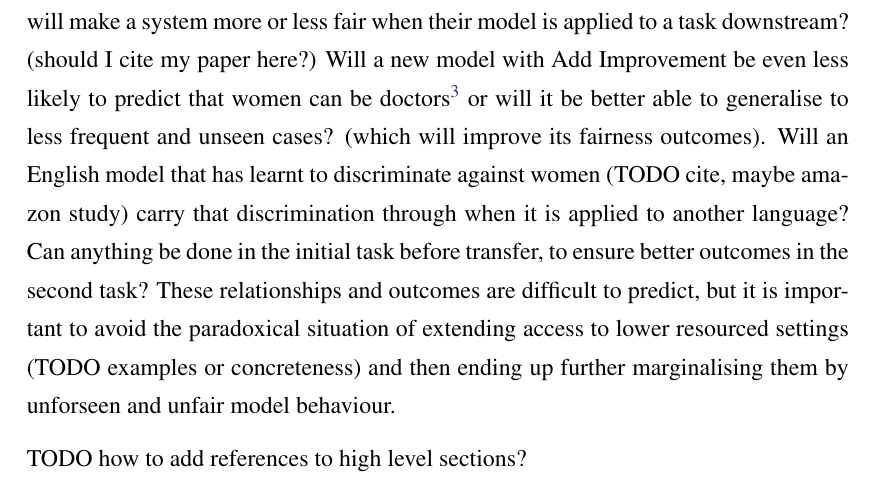
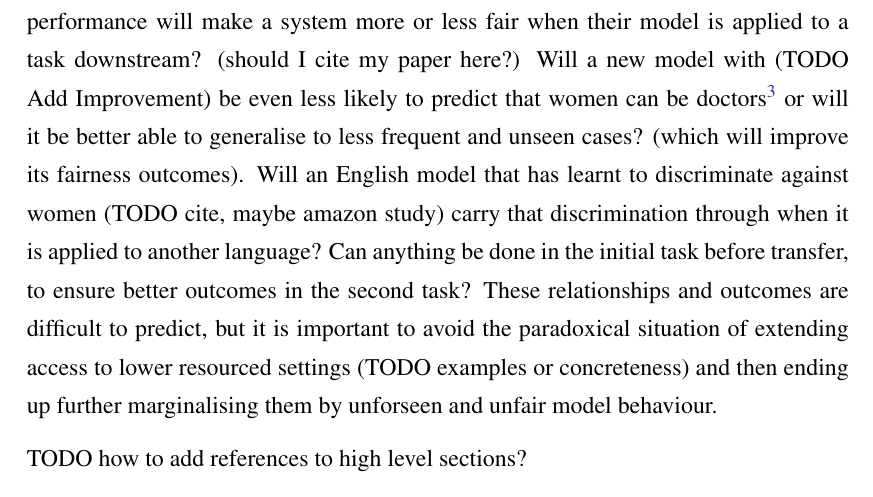
Before and after one commit to seraphinatarrant/seraphina_thesis, a LaTeX thesis (main.tex, which reads introduction/chapter.tex): part of page 9 of 11, cut so that both start at the same text. Compiled offline with pdfLaTeX.

```diff
--- a/introduction/chapter.tex
+++ b/introduction/chapter.tex
@@ -3,7 +3,7 @@
 As Natural Language Processing systems quickly saturate everyday life, it has become a vital responsibilty for us as researchers to examine our models, algorithms, and data as to their behaviour for different demographic groups. Do they behave similarly and work equally well for different genders, different races, different nationalities? We need to know this information to ensure that the systems we build innovate, and improve society, rather than accelerating marginalisation and societal divisions and isolation.
 
 The exponential growth of transfer learning -- from nothing in 2015 to near ubiquity today -- has a complex relationship to fairness in NLP. Transfer learning, where a model is trained on high resource task(s) or language(s) and then ported to a lower resourced one\footnote{Not necessarily objectively \textit{low resource}, but relatively lower resourced, i.e. with less data than the dominant task or language being used for transfer.}, enables the expansion of NLP models to tasks and languages that do not have the resources (financial, computational, engineering) to train models from scratch. This increases access for these communities %TODO Add Examples
-to technology and information, and decreases marginalisation. However, it creates serious challenges for ensuring that models are fair; that they have similar performance for different demographics (e.g. false positive in hate speech example TODO) and that they do not propagate harmful stereotypes of use them in decision making. It makes the first stage of data intensive development modular, and divorces it from downstream applications in which it will be used. How does an engineer training a model on language modelling for English CommonCrawl\footnote{define what this is, also talk about the examples of the famous problems in it as an introduction to some bad stuff about data in transfer learning} know whether the changes and improvements they have made to their task performance will make a system more or less fair when their model is applied to a task downstream? (should I cite my paper here?)  Will a new model with #Add Improvement# be even less likely to predict that women can be doctors\footnote{One of the most famous problems in NLP fairness literature, TODO add some citations and explain the spiel how this is actually not reflecting world bias it is reflecting selection bias (maybe explain that later, but this sets it up...TBD)} or will it be better able to generalise to less frequent and unseen cases? (which will improve its fairness outcomes). Will an English model that has learnt to discriminate against women (TODO cite, maybe amazon study) carry that discrimination through when it is applied to another language? Can anything be done in the initial task before transfer, to ensure better outcomes in the second task?
+to technology and information, and decreases marginalisation. However, it creates serious challenges for ensuring that models are fair; that they have similar performance for different demographics (e.g. false positive in hate speech example TODO) and that they do not propagate harmful stereotypes of use them in decision making. It makes the first stage of data intensive development modular, and divorces it from downstream applications in which it will be used. How does an engineer training a model on language modelling for English CommonCrawl\footnote{define what this is, also talk about the examples of the famous problems in it as an introduction to some bad stuff about data in transfer learning} know whether the changes and improvements they have made to their task performance will make a system more or less fair when their model is applied to a task downstream? (should I cite my paper here?)  Will a new model with (TODO Add Improvement) be even less likely to predict that women can be doctors\footnote{One of the most famous problems in NLP fairness literature, TODO add some citations and explain the spiel how this is actually not reflecting world bias it is reflecting selection bias (maybe explain that later, but this sets it up...TBD)} or will it be better able to generalise to less frequent and unseen cases? (which will improve its fairness outcomes). Will an English model that has learnt to discriminate against women (TODO cite, maybe amazon study) carry that discrimination through when it is applied to another language? Can anything be done in the initial task before transfer, to ensure better outcomes in the second task?
 These relationships and outcomes are difficult to predict, but it is important to avoid the paradoxical situation of extending access to lower resourced settings (TODO examples or concreteness) and then ending up further marginalising them by unforseen and unfair model behaviour.
 
 
```
